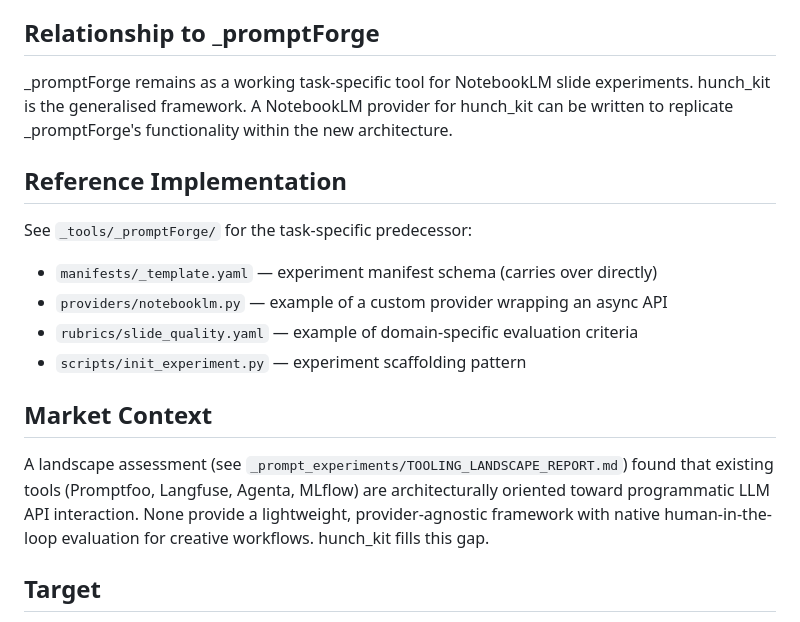
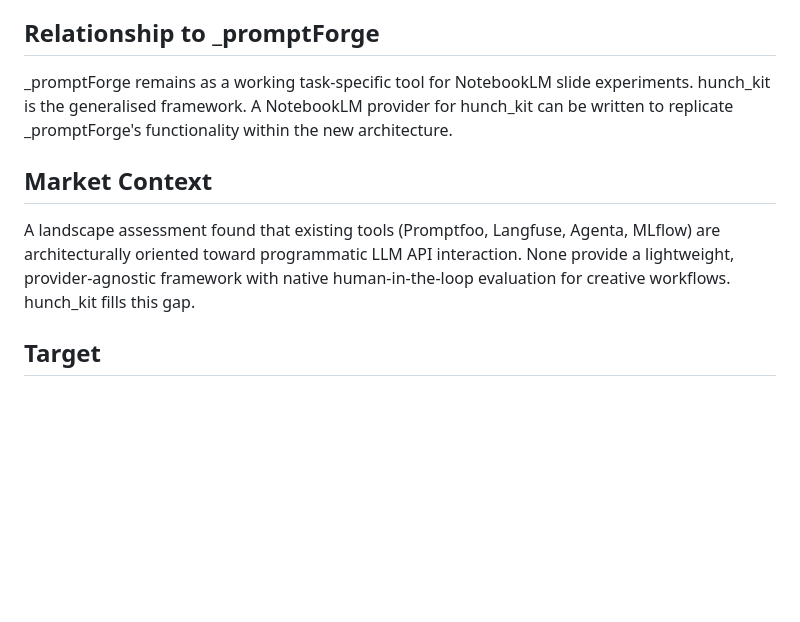
Before and after one commit to earlyprototype/hunch_kit, a Markdown page: PROJECT_BRIEF.md, the part around the change. GitHub-like rendering; blank space fills up the shorter version.

Commit message:
docs: drop references to paths that do not exist in this repo
PROJECT_BRIEF pointed readers at _tools/_promptForge/ and
_prompt_experiments/TOOLING_LANDSCAPE_REPORT.md, neither of which ship
here (they live in the private predecessor workspace). Keep the origin
story, remove the dead pointers.

```diff
--- a/PROJECT_BRIEF.md
+++ b/PROJECT_BRIEF.md
@@ -65,17 +65,9 @@ Every experiment declares its parent. Over time this builds a genealogy — a tr
 
 _promptForge remains as a working task-specific tool for NotebookLM slide experiments. hunch_kit is the generalised framework. A NotebookLM provider for hunch_kit can be written to replicate _promptForge's functionality within the new architecture.
 
-## Reference Implementation
-
-See `_tools/_promptForge/` for the task-specific predecessor:
-- `manifests/_template.yaml` — experiment manifest schema (carries over directly)
-- `providers/notebooklm.py` — example of a custom provider wrapping an async API
-- `rubrics/slide_quality.yaml` — example of domain-specific evaluation criteria
-- `scripts/init_experiment.py` — experiment scaffolding pattern
-
 ## Market Context
 
-A landscape assessment (see `_prompt_experiments/TOOLING_LANDSCAPE_REPORT.md`) found that existing tools (Promptfoo, Langfuse, Agenta, MLflow) are architecturally oriented toward programmatic LLM API interaction. None provide a lightweight, provider-agnostic framework with native human-in-the-loop evaluation for creative workflows. hunch_kit fills this gap.
+A landscape assessment found that existing tools (Promptfoo, Langfuse, Agenta, MLflow) are architecturally oriented toward programmatic LLM API interaction. None provide a lightweight, provider-agnostic framework with native human-in-the-loop evaluation for creative workflows. hunch_kit fills this gap.
 
 ## Target
 
```
